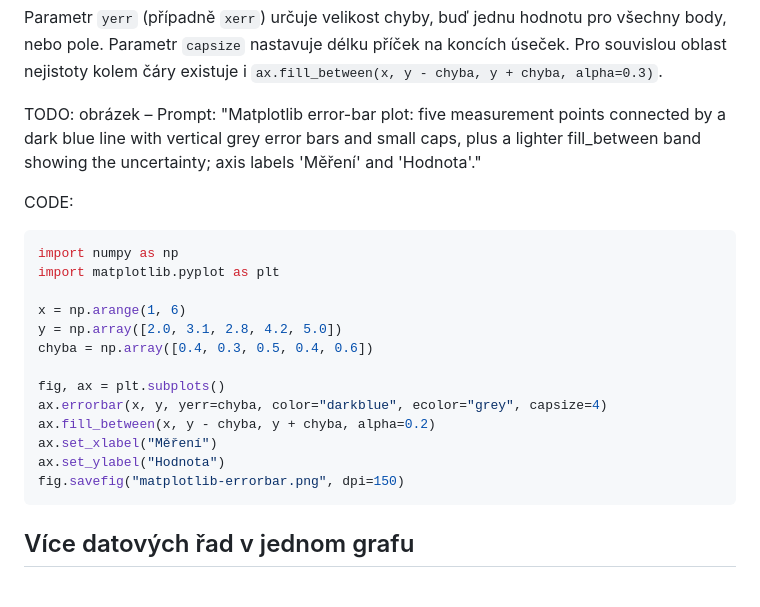
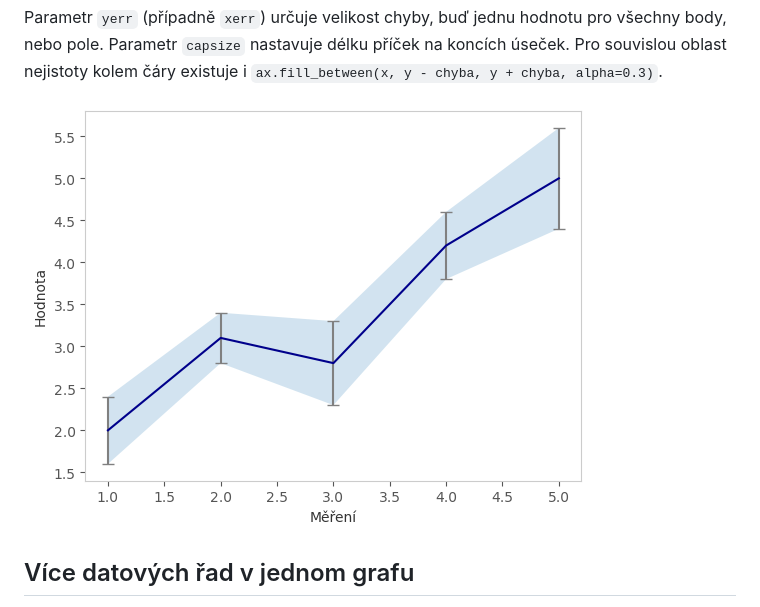
Before and after one commit to Engin1980/0pyai-gitbook, a Markdown page: knihovny/matplotlib/matplotlib-extended.md, the part around one of its changes. Drawn GitHub-style; pictures changed too: imgs/plt-errorbar.png (added).

````diff
--- a/knihovny/matplotlib/matplotlib-extended.md
+++ b/knihovny/matplotlib/matplotlib-extended.md
@@ -167,25 +144,7 @@ plt.show()
 
 Parametr `yerr` (případně `xerr`) určuje velikost chyby, buď jednu hodnotu pro všechny body, nebo pole. Parametr `capsize` nastavuje délku příček na koncích úseček. Pro souvislou oblast nejistoty kolem čáry existuje i `ax.fill_between(x, y - chyba, y + chyba, alpha=0.3)`.
 
-TODO: obrázek – Prompt: "Matplotlib error-bar plot: five measurement points connected by a dark blue line with vertical grey error bars and small caps, plus a lighter fill_between band showing the uncertainty; axis labels 'Měření' and 'Hodnota'."
-
-CODE:
-
-```python
-import numpy as np
-import matplotlib.pyplot as plt
-
-x = np.arange(1, 6)
-y = np.array([2.0, 3.1, 2.8, 4.2, 5.0])
-chyba = np.array([0.4, 0.3, 0.5, 0.4, 0.6])
-
-fig, ax = plt.subplots()
-ax.errorbar(x, y, yerr=chyba, color="darkblue", ecolor="grey", capsize=4)
-ax.fill_between(x, y - chyba, y + chyba, alpha=0.2)
-ax.set_xlabel("Měření")
-ax.set_ylabel("Hodnota")
-fig.savefig("matplotlib-errorbar.png", dpi=150)
-```
+![MatPlotLib: Error Bar](../../imgs/plt-errorbar.png)
 
 ## Více datových řad v jednom grafu
 
````
Also changed, not shown: other parts of knihovny/matplotlib/matplotlib-extended.md (+3 -47 lines), imgs/plt-errorbar-eng.png (added), imgs/plt-mesh.png (added), imgs/pltBoxPlot-eng.png (added), imgs/pltBoxPlot.png (added).
